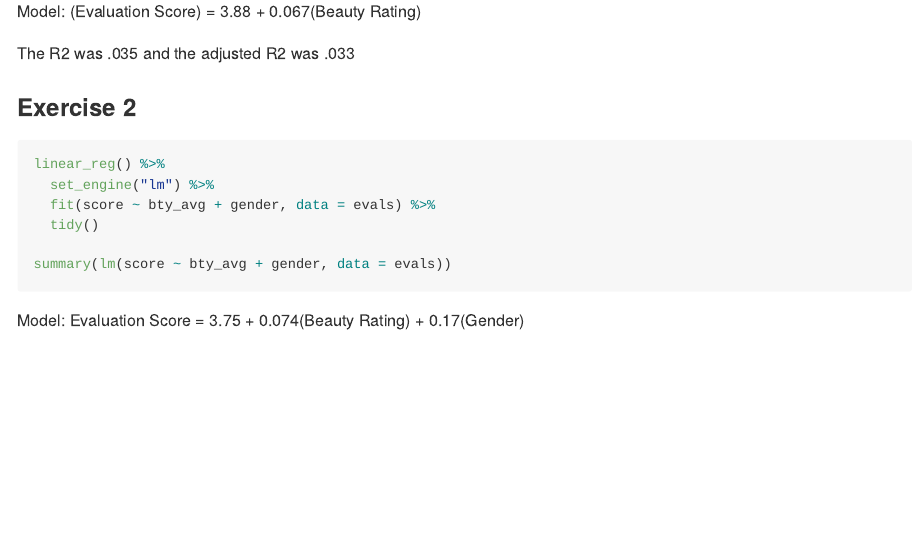
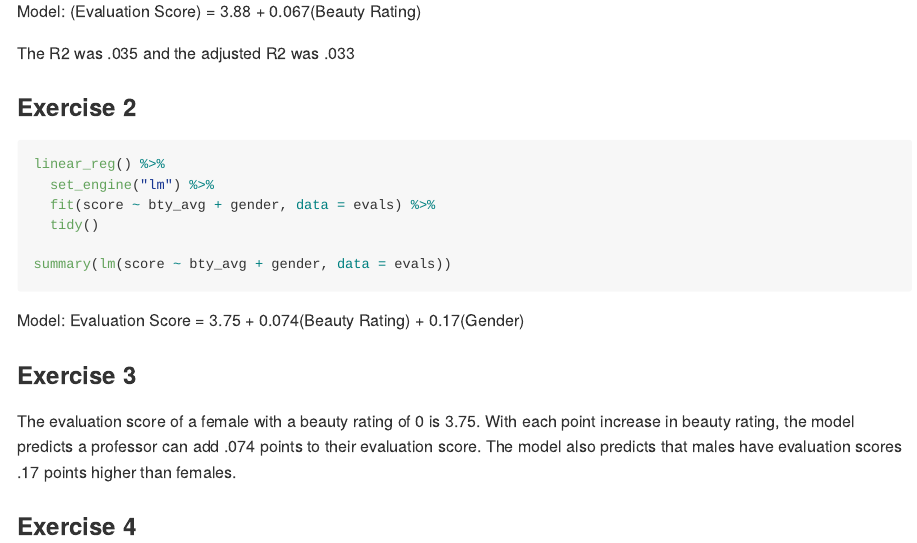
Before and after one commit to cseitz22/lab10, an R Markdown document (lab-10.Rmd): the page in a window 1100 px wide, from 630 px down. Rendered offline with R 4.5, knitr and Pandoc, with nearby package versions; the code chunks are not run, so their results and figures are left out.

Commit message:
finished exercise 3

````diff
--- a/lab-10.Rmd
+++ b/lab-10.Rmd
@@ -52,3 +52,9 @@ summary(lm(score ~ bty_avg + gender, data = evals))
 ```
 
 Model: Evaluation Score = 3.75 + 0.074(Beauty Rating) + 0.17(Gender)
+
+### Exercise 3
+
+The evaluation score of a female with a beauty rating of 0 is 3.75. With each point increase in beauty rating, the model predicts a professor can add .074 points to their evaluation score. The model also predicts that males have evaluation scores .17 points higher than females.
+
+### Exercise 4
````
